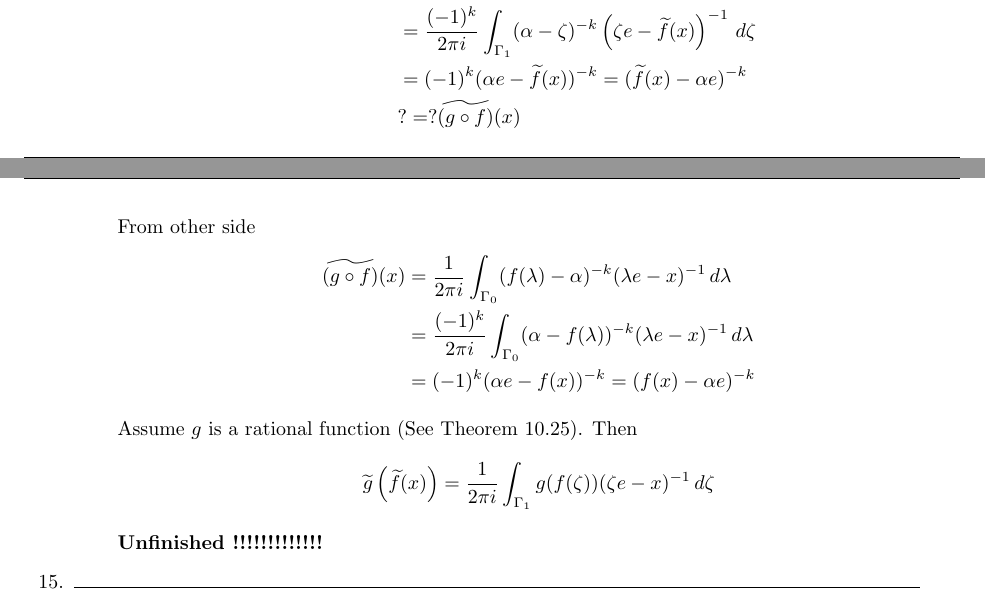
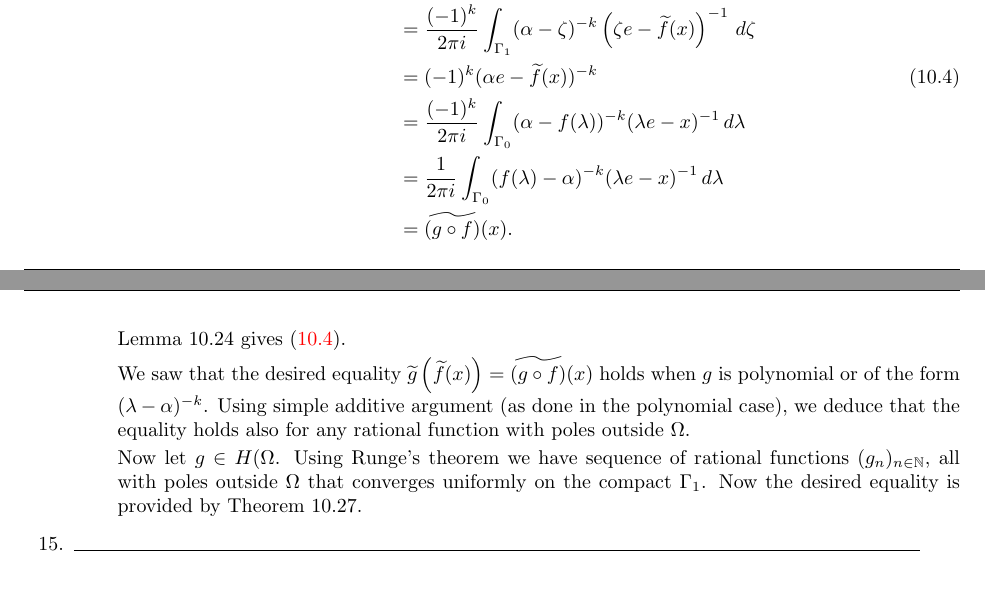
Before and after one commit to yotam-medini/mymath, a LaTeX thesis (rudin/fa/rudinfa-letter.tex, which reads rudin/fa/rudinfa10.tex): two parts of pages 104 and 105 of 118, joined at a grey line, cut so that both start at the same text. Compiled offline with pdfLaTeX.

Commit message:
exercise 10.14 done

```diff
--- a/rudin/fa/rudinfa10.tex
+++ b/rudin/fa/rudinfa10.tex
@@ -869,35 +869,33 @@ outside
 \widetilde{g}\left(\widetilde{f}(x)\right)
- &= \frac{1}{2\pi i}
+  &= \frac{1}{2\pi i}
      \int_{\Gamma_1}
        (\zeta - \alpha)^{-k}\left(\zeta e - \widetilde{f}(x)\right)^{-1}\,d\zeta
-     \\
- &= \frac{(-1)^k}{2\pi i}
+     \nonumber \\
+  &= \frac{(-1)^k}{2\pi i}
      \int_{\Gamma_1}
        (\alpha - \zeta)^{-k}\left(\zeta e - \widetilde{f}(x)\right)^{-1}\,d\zeta
-     \\
- &= (-1)^k(\alpha e -  \widetilde{f}(x))^{-k}
-  = (\widetilde{f}(x) - \alpha e)^{-k} \\
- &?=? \widetilde{(g \circ f)}(x)
-\end{align*}
+     \nonumber \\
+  &= (-1)^k(\alpha e -  \widetilde{f}(x))^{-k} \label{eq:10.14b:lem:10.24} \\
+  &= \frac{(-1)^k}{2\pi i}\int_{\Gamma_0}
+    (\alpha - f(\lambda))^{-k}(\lambda e - x)^{-1}\,d\lambda \nonumber \\
+  &= \frac{1}{2\pi i}\int_{\Gamma_0}
+    (f(\lambda) - \alpha)^{-k}(\lambda e - x)^{-1}\,d\lambda \nonumber \\
+  &= \widetilde{(g \circ f)}(x). \nonumber
+\end{align}
+Lemma~10.24 gives \eqref{eq:10.14b:lem:10.24}.
 
-From other side
-\begin{align*}
-\widetilde{(g \circ f)}(x)
-  &= \frac{1}{2\pi i}\int_{\Gamma_0}
-    (f(\lambda) - \alpha)^{-k}(\lambda e - x)^{-1}\,d\lambda \\
-  &= \frac{(-1)^k}{2\pi i}\int_{\Gamma_0}
-    (\alpha - f(\lambda))^{-k}(\lambda e - x)^{-1}\,d\lambda \\
-  &= (-1)^k(\alpha e - f(x))^{-k} = (f(x) - \alpha e)^{-k}
-\end{align*}
+We saw that the desired equality
+\(\widetilde{g}\left(\widetilde{f}(x)\right) = \widetilde{(g \circ f)}(x)\)
+holds when $g$ is polynomial or of the form \((\lambda - \alpha)^{-k}\).
+Using simple additive argument (as done in the polynomial case),
+we deduce that the equality holds also for any rational function
+with poles outside \(\Omega\).
 
-
-Assume $g$ is a rational function (See Theorem~10.25). Then
-\begin{align*}
-\widetilde{g}\left(\widetilde{f}(x)\right)
- = \frac{1}{2\pi i}\int_{\Gamma_1} g(f(\zeta))(\zeta e - x)^{-1}\,d\zeta
-\end{align*}
-
-\unfinished
+Now let \(g\in H(\Omega\).
+Using Runge's theorem we have sequence of rational functions \((g_n)_{n\in\N}\),
+all with poles outside \(\Omega\) that converges uniformly
+on the compact \(\Gamma_1\).
+Now the desired equality is provided by Theorem~10.27.
 \end{itemize}
 
 %%%%%%% nn
```
Also changed, not shown: rudin/fa/rudinfa10.tex (2 more changed lines).
